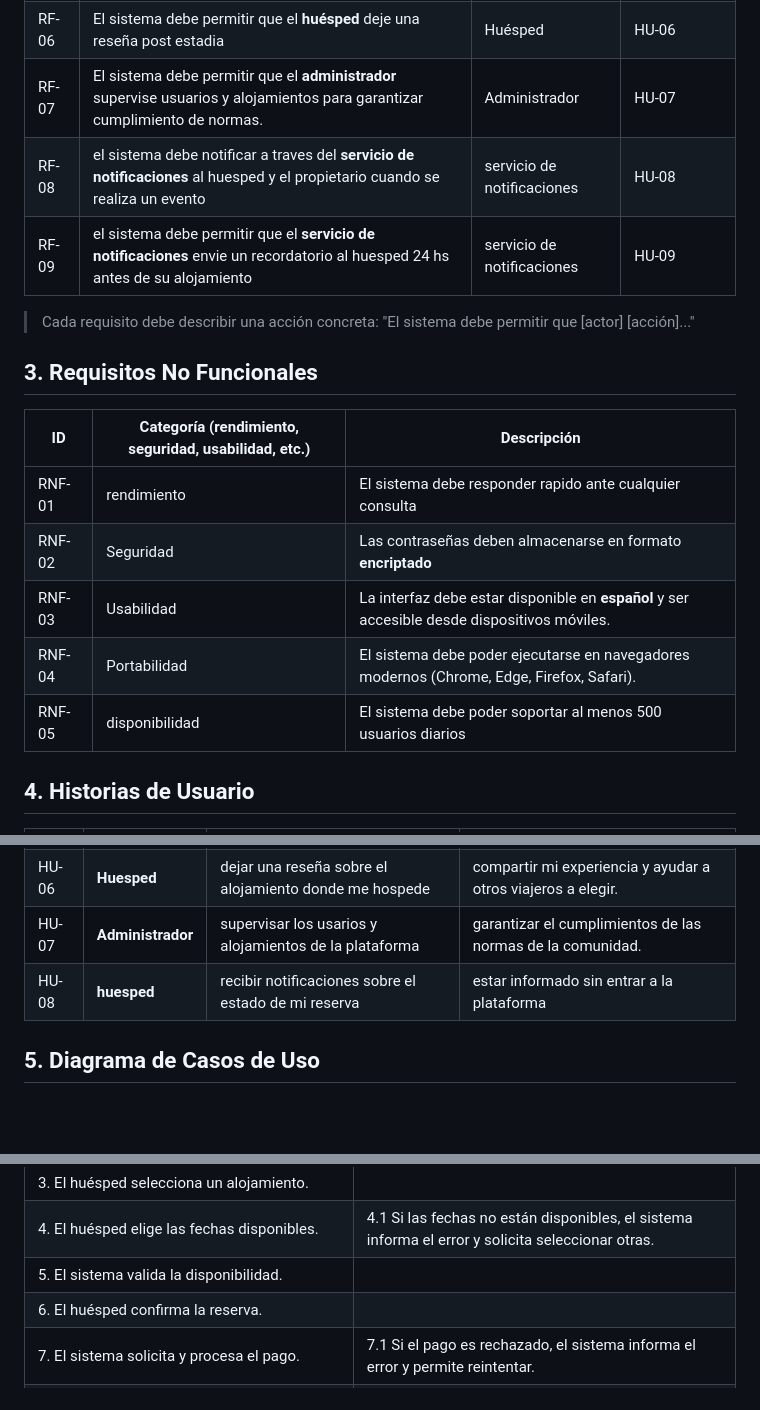
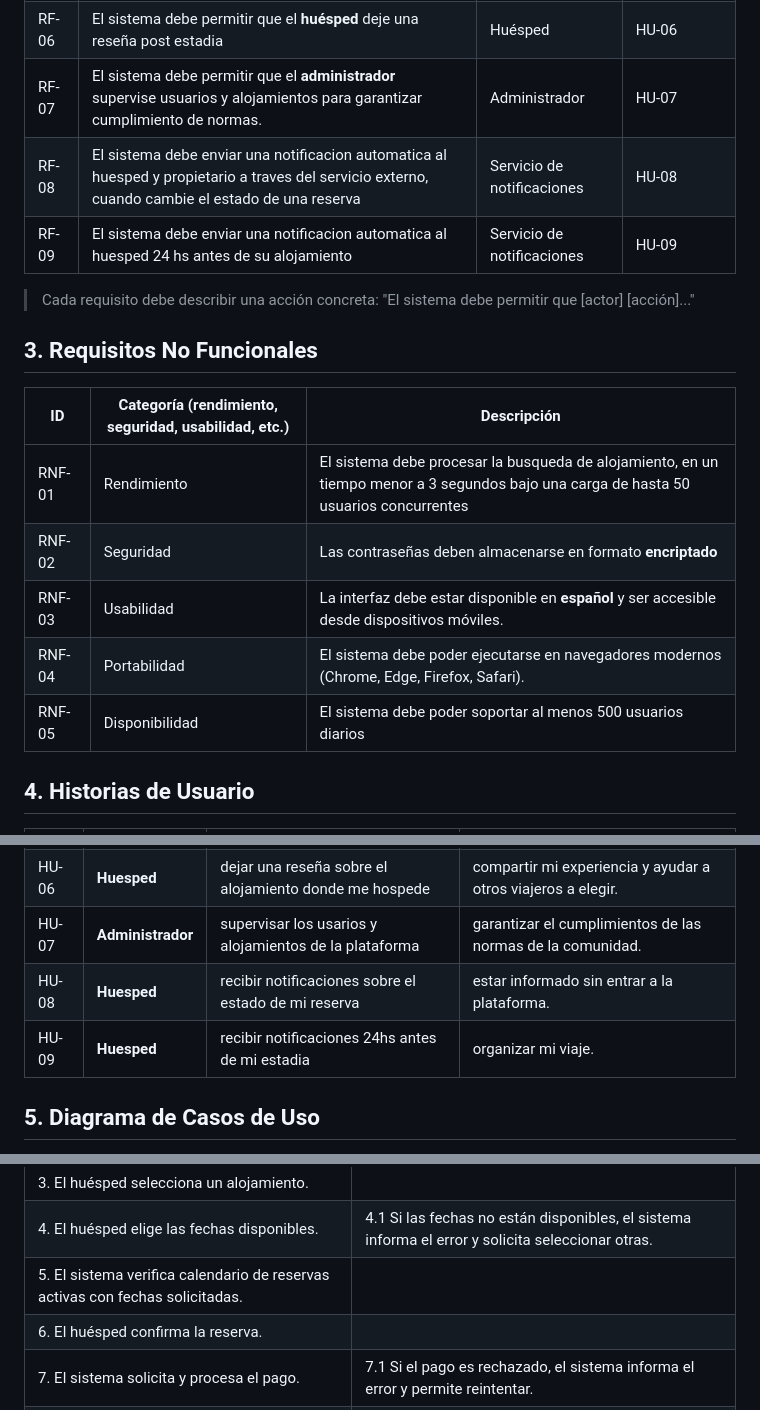
Before and after one commit to TheChaliX/PP1-2026-grupo1, a Markdown page: docs/entrega-1-analisis.md, 3 parts joined by grey strips. Rendered like a GitHub page; blank space fills up the shorter version.

Commit message:
fix: Correccion de RNF, HU, CU y RF

```diff
--- a/docs/entrega-1-analisis.md
+++ b/docs/entrega-1-analisis.md
@@ -29,8 +28,8 @@
 | RF-05 | El sistema debe permitir que el **propietario** gestione sus reservas (aceptar, cancelar o rechazar reservas)  | Propietario | HU-05 |
 | RF-06 | El sistema debe permitir que el **huésped** deje una reseña post estadia | Huésped | HU-06 |
 | RF-07 | El sistema debe permitir que el **administrador** supervise usuarios y alojamientos para garantizar cumplimiento de normas. | Administrador | HU-07 |
-| RF-08 | el sistema debe notificar a traves del **servicio de notificaciones** al huesped y el propietario cuando se realiza un evento  | servicio de notificaciones | HU-08 |
-| RF-09 | el sistema debe permitir que el **servicio de notificaciones** envie un recordatorio al huesped 24 hs antes de su alojamiento | servicio de notificaciones | HU-09 |
+| RF-08 | El sistema debe enviar una notificacion automatica al huesped y propietario a traves del servicio externo, cuando cambie el estado de una reserva  | Servicio de notificaciones | HU-08 |
+| RF-09 | El sistema debe enviar una notificacion automatica al huesped 24 hs antes de su alojamiento | Servicio de notificaciones | HU-09 |
 
 > Cada requisito debe describir una acción concreta: "El sistema debe permitir que [actor] [acción]..."
 
@@ -38,11 +37,11 @@
 
 | ID     | Categoría (rendimiento, seguridad, usabilidad, etc.) | Descripción |
 |--------|------------------------------------------------------|-------------|
-| RNF-01 | rendimiento  |    El sistema debe responder rapido ante cualquier consulta         |
+| RNF-01 | Rendimiento  |    El sistema debe procesar la busqueda de alojamiento, en un tiempo menor a 3 segundos bajo una carga de hasta 50 usuarios concurrentes         |
 | RNF-02 | Seguridad    |   Las contraseñas deben almacenarse en formato **encriptado**   |
 | RNF-03 | Usabilidad | La interfaz debe estar disponible en **español** y ser accesible desde dispositivos móviles. |
 | RNF-04 | Portabilidad | El sistema debe poder ejecutarse en navegadores modernos (Chrome, Edge, Firefox, Safari). |
-| RNF-05 | disponibilidad| El sistema debe poder soportar al menos 500 usuarios diarios |
+| RNF-05 | Disponibilidad| El sistema debe poder soportar al menos 500 usuarios diarios |
 
 ## 4. Historias de Usuario
 
@@ -55,8 +54,8 @@
 | HU-05 | **Propietario** | gestionar las reservas de mi alojamieto | aceptar, rechazar o hacer seguimiento de las estadias confirmadas. |
 | HU-06 | **Huesped** | dejar una reseña sobre el alojamiento donde me hospede | compartir mi experiencia y ayudar a otros viajeros a elegir. |
 | HU-07 | **Administrador** | supervisar los usarios y alojamientos de la plataforma | garantizar el cumplimientos de las normas de la comunidad. |
-| HU-08 | **huesped** | recibir notificaciones sobre el estado de mi reserva | estar informado sin entrar a la plataforma
-
+| HU-08 | **Huesped** | recibir notificaciones sobre el estado de mi reserva | estar informado sin entrar a la plataforma. |
+| HU-09 | **Huesped** | recibir notificaciones 24hs antes de mi estadia | organizar mi viaje. |
 ## 5. Diagrama de Casos de Uso
 
 > Insertar imagen del diagrama exportado desde Draw.io, Lucidchart, StarUML o similar.
@@ -83,7 +81,7 @@
 | 2. El sistema muestra una lista de alojamientos disponibles. | |
 | 3. El huésped selecciona un alojamiento. | |
 | 4. El huésped elige las fechas disponibles. | 4.1 Si las fechas no están disponibles, el sistema informa el error y solicita seleccionar otras. |
-| 5. El sistema valida la disponibilidad. | |
+| 5. El sistema verifica calendario de reservas activas con fechas solicitadas. | |
 | 6. El huésped confirma la reserva. | |
 | 7. El sistema solicita y procesa el pago. | 7.1 Si el pago es rechazado, el sistema informa el error y permite reintentar. |
 | 8. El sistema registra la reserva. | |
```
Also changed, not shown: other parts of docs/entrega-1-analisis.md (+0 -2 lines).
